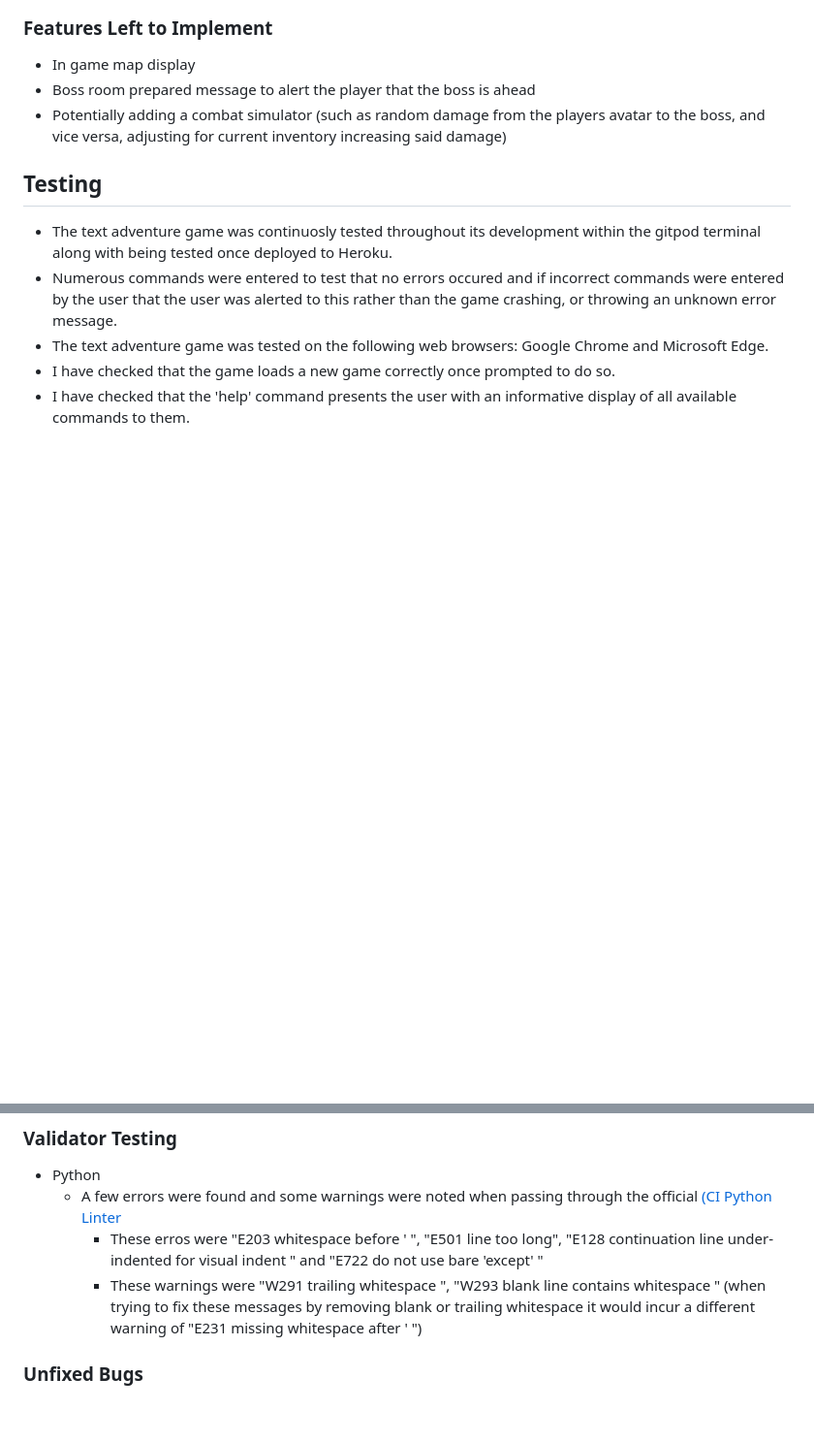
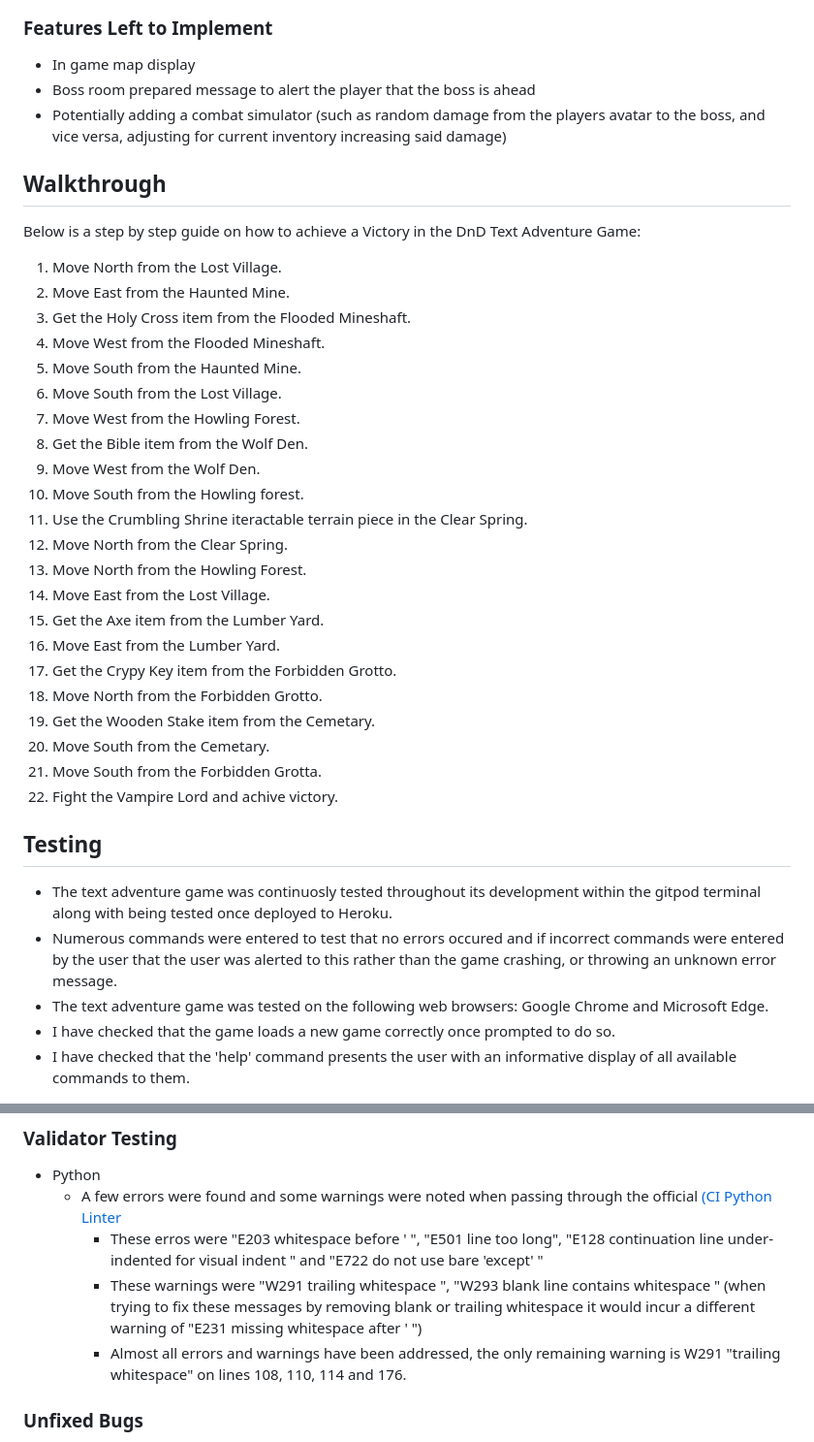
Before and after one commit to P1G30N17/dnd-text-adventure, a Markdown page: README.md, 2 parts joined by grey strips. Shown at 97% size. Drawn GitHub-style; blank space fills up the shorter version.

Commit message:
Added walkthrough to README.

```diff
--- a/README.md
+++ b/README.md
@@ -58,6 +58,33 @@ The text adventure game is a very simple premise. The player inputs available co
 - Boss room prepared message to alert the player that the boss is ahead
 - Potentially adding a combat simulator (such as random damage from the players avatar to the boss, and vice versa, adjusting for current inventory increasing said damage)
 
+## Walkthrough
+
+Below is a step by step guide on how to achieve a Victory in the DnD Text Adventure Game:
+
+1. Move North from the Lost Village.
+2. Move East from the Haunted Mine.
+3. Get the Holy Cross item from the Flooded Mineshaft.
+4. Move West from the Flooded Mineshaft.
+5. Move South from the Haunted Mine.
+6. Move South from the Lost Village.
+7. Move West from the Howling Forest.
+8. Get the Bible item from the Wolf Den.
+9. Move West from the Wolf Den.
+10. Move South from the Howling forest.
+11. Use the Crumbling Shrine iteractable terrain piece in the Clear Spring.
+12. Move North from the Clear Spring.
+13. Move North from the Howling Forest.
+14. Move East from the Lost Village.
+15. Get the Axe item from the Lumber Yard.
+16. Move East from the Lumber Yard.
+17. Get the Crypy Key item from the Forbidden Grotto.
+18. Move North from the Forbidden Grotto.
+19. Get the Wooden Stake item from the Cemetary.
+20. Move South from the Cemetary.
+21. Move South from the Forbidden Grotta.
+22. Fight the Vampire Lord and achive victory.
+
 ## Testing
 
 - The text adventure game was continuosly tested throughout its development within the gitpod terminal along with being tested once deployed to Heroku.
@@ -76,6 +103,7 @@ The text adventure game is a very simple premise. The player inputs available co
   - A few errors were found and some warnings were noted when passing through the official [(CI Python Linter](https://pep8ci.herokuapp.com/)
     - These erros were "E203 whitespace before ' ", "E501 line too long", "E128 continuation line under-indented for visual indent " and "E722 do not use bare 'except' "
     - These warnings were "W291 trailing whitespace ", "W293 blank line contains whitespace " (when trying to fix these messages by removing blank or trailing whitespace it would incur a different warning of "E231 missing whitespace after ' ")
+    - Almost all errors and warnings have been addressed, the only remaining warning is W291 "trailing whitespace" on lines 108, 110, 114 and 176.
 
 ### Unfixed Bugs
 
```
